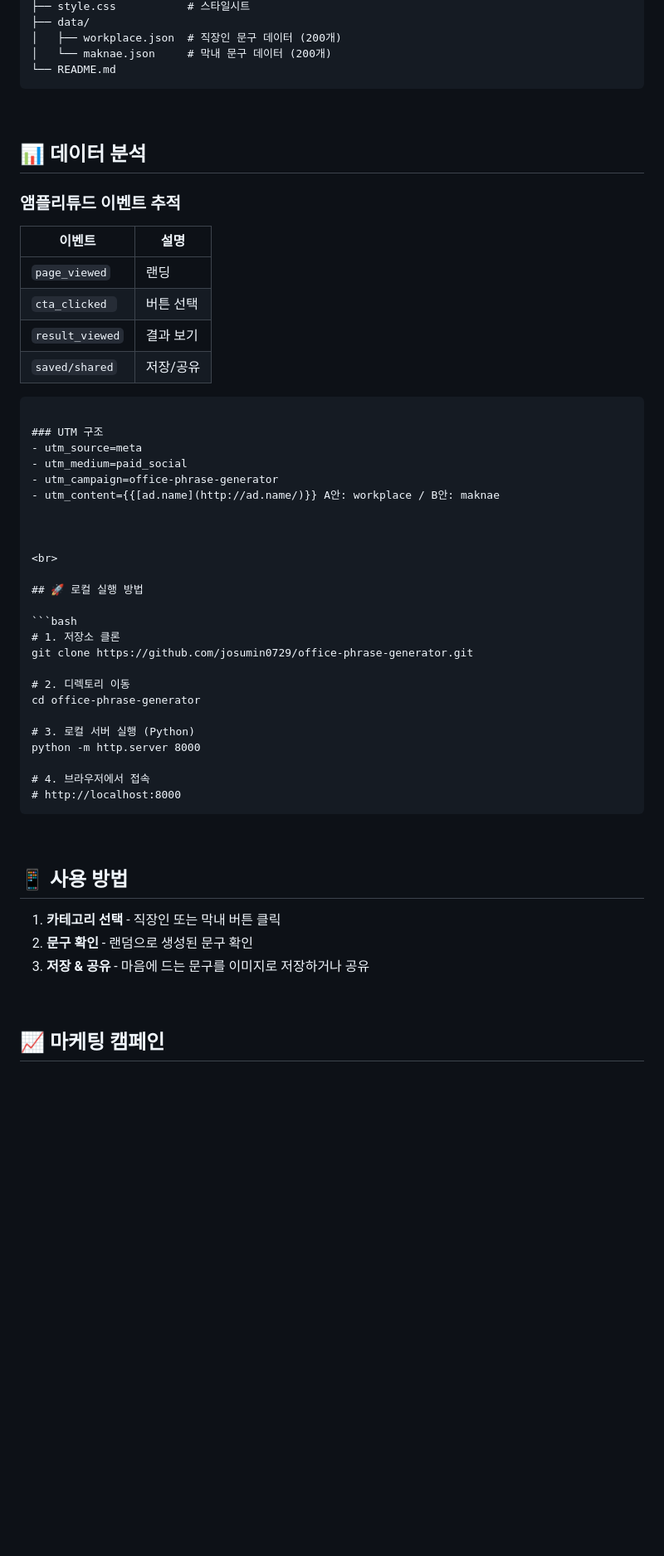
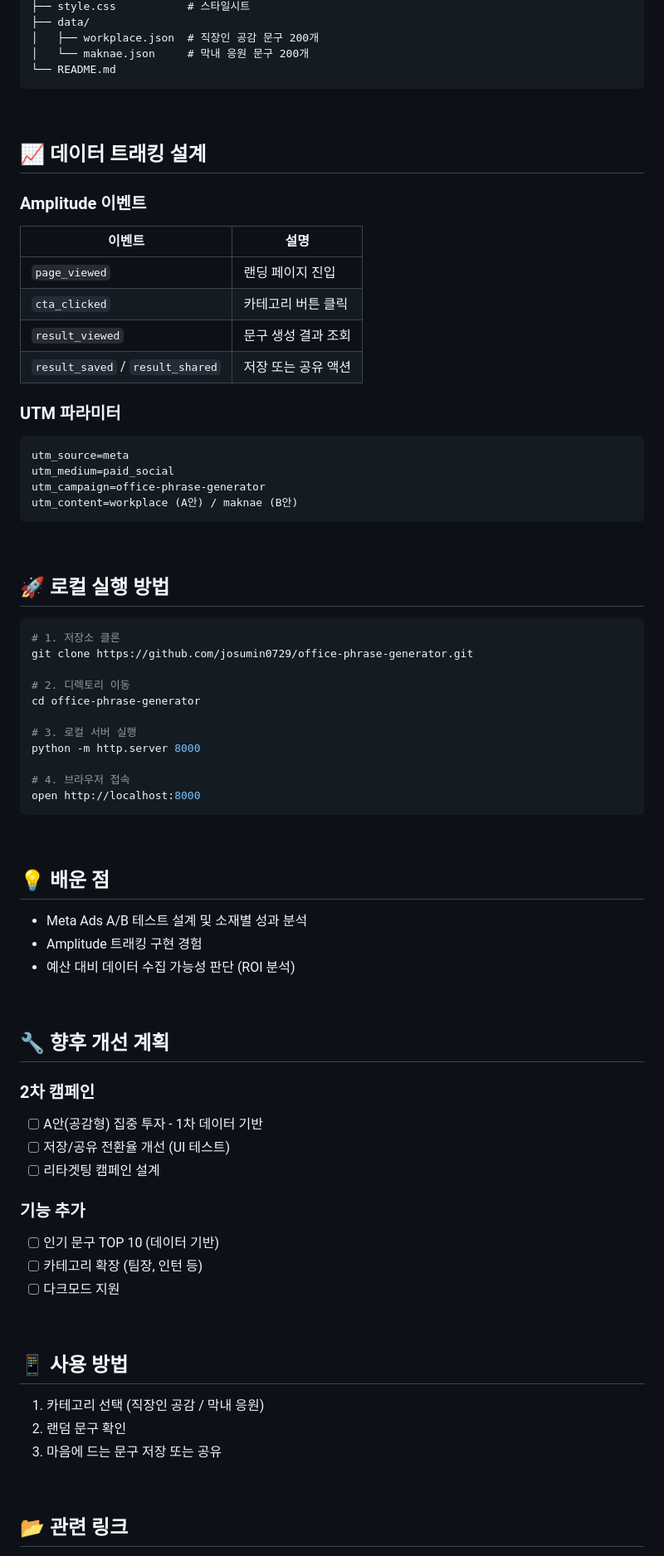
Before and after one commit to josumin0729/office-phrase-generator, a Markdown page: README.md, the part around one of its changes. Shown at 83% size. GitHub-like rendering; blank space fills up the shorter version.

````diff
--- a/README.md
+++ b/README.md
@@ -41,37 +76,34 @@ office-phrase-generator/
 ├── style.css           # 스타일시트
 ├── data/
-│   ├── workplace.json  # 직장인 문구 데이터 (200개)
-│   └── maknae.json     # 막내 문구 데이터 (200개)
+│   ├── workplace.json  # 직장인 공감 문구 200개
+│   └── maknae.json     # 막내 응원 문구 200개
 └── README.md
 ```
 
 <br>
 
-## 📊 데이터 분석
+## 📈 데이터 트래킹 설계
 
-### 앰플리튜드 이벤트 추적
+### Amplitude 이벤트
 
 | 이벤트 | 설명 |
 |--------|------|
-| `page_viewed` | 랜딩|
-| `cta_clicked ` | 버튼 선택 |
-| `result_viewed` | 결과 보기|
-| `saved/shared` | 저장/공유 |
+| `page_viewed` | 랜딩 페이지 진입 |
+| `cta_clicked` | 카테고리 버튼 클릭 |
+| `result_viewed` | 문구 생성 결과 조회 |
+| `result_saved` / `result_shared` | 저장 또는 공유 액션 |
 
+### UTM 파라미터
 ```
-
-### UTM 구조
-- utm_source=meta
-- utm_medium=paid_social
-- utm_campaign=office-phrase-generator
-- utm_content={{[ad.name](http://ad.name/)}} A안: workplace / B안: maknae
-
-
+utm_source=meta
+utm_medium=paid_social
+utm_campaign=office-phrase-generator
+utm_content=workplace (A안) / maknae (B안)
+```
 
 <br>
 
 ## 🚀 로컬 실행 방법
-
 ```bash
 # 1. 저장소 클론
 git clone https://github.com/josumin0729/office-phrase-generator.git
@@ -79,22 +111,44 @@ git clone https://github.com/josumin0729/office-phrase-generator.git
 # 2. 디렉토리 이동
 cd office-phrase-generator
 
-# 3. 로컬 서버 실행 (Python)
+# 3. 로컬 서버 실행
 python -m http.server 8000
 
-# 4. 브라우저에서 접속
-# http://localhost:8000
+# 4. 브라우저 접속
+open http://localhost:8000
 ```
+
+<br>
+
+## 💡 배운 점
+
+- Meta Ads A/B 테스트 설계 및 소재별 성과 분석
+- Amplitude 트래킹 구현 경험
+- 예산 대비 데이터 수집 가능성 판단 (ROI 분석)
+
+<br>
+
+## 🔧 향후 개선 계획
+
+### 2차 캠페인
+- [ ] A안(공감형) 집중 투자 - 1차 데이터 기반
+- [ ] 저장/공유 전환율 개선 (UI 테스트)
+- [ ] 리타겟팅 캠페인 설계
+
+### 기능 추가
+- [ ] 인기 문구 TOP 10 (데이터 기반)
+- [ ] 카테고리 확장 (팀장, 인턴 등)
+- [ ] 다크모드 지원
 
 <br>
 
 ## 📱 사용 방법
 
-1. **카테고리 선택** - 직장인 또는 막내 버튼 클릭
-2. **문구 확인** - 랜덤으로 생성된 문구 확인
-3. **저장 & 공유** - 마음에 드는 문구를 이미지로 저장하거나 공유
+1. 카테고리 선택 (직장인 공감 / 막내 응원)
+2. 랜덤 문구 확인
+3. 마음에 드는 문구 저장 또는 공유
 
 <br>
 
-## 📈 마케팅 캠페인
+## 📂 관련 링크
 
````
Also changed, not shown: other parts of README.md (+66 -66 lines).
